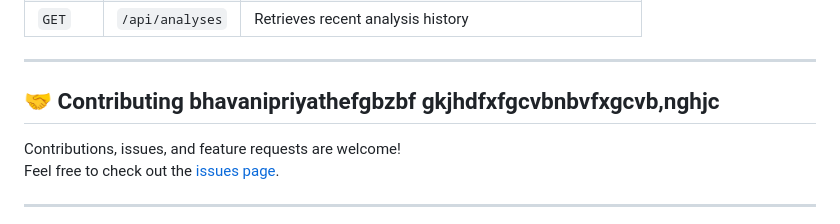
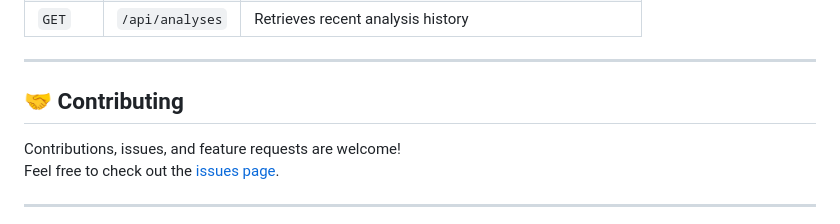
Before and after one commit to BhavaniKandula/Jobnex, a Markdown page: README.md, the part around the change. Drawn GitHub-style.

Commit message:
Update contributing section in README
Cleaned up the contributing section in README.

```diff
--- a/README.md
+++ b/README.md
@@ -160,7 +160,7 @@ The backend will be running at `http://127.0.0.1:8000`. You can also explore int
 
 ---
 
-## 🤝 Contributing bhavanipriyathefgbzbf gkjhdfxfgcvbnbvfxgcvb,nghjc
+## 🤝 Contributing
 
 Contributions, issues, and feature requests are welcome!
 Feel free to check out the [issues page](https://github.com/BhavaniKandula/Jobnex/issues).
```
